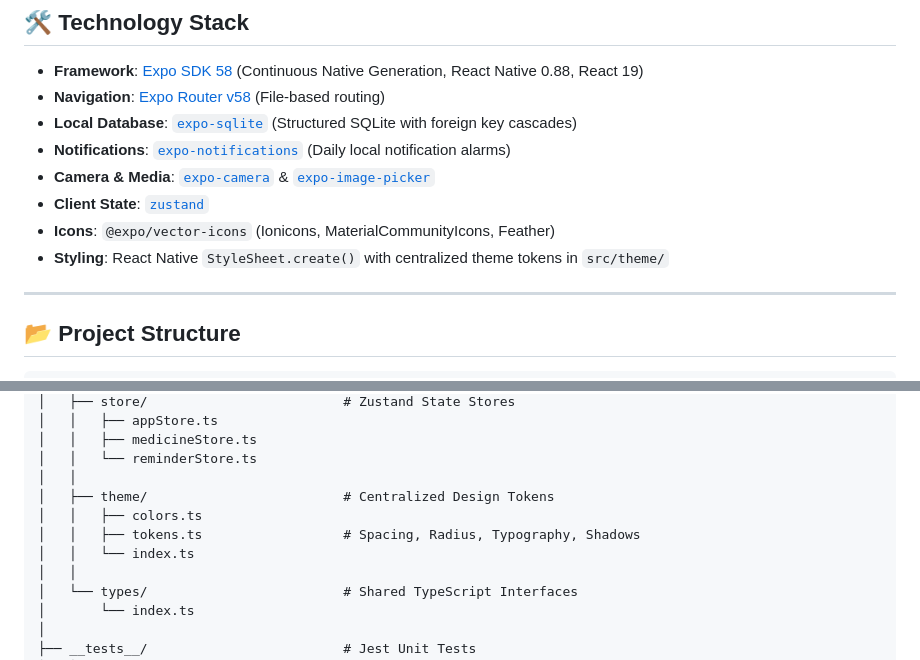
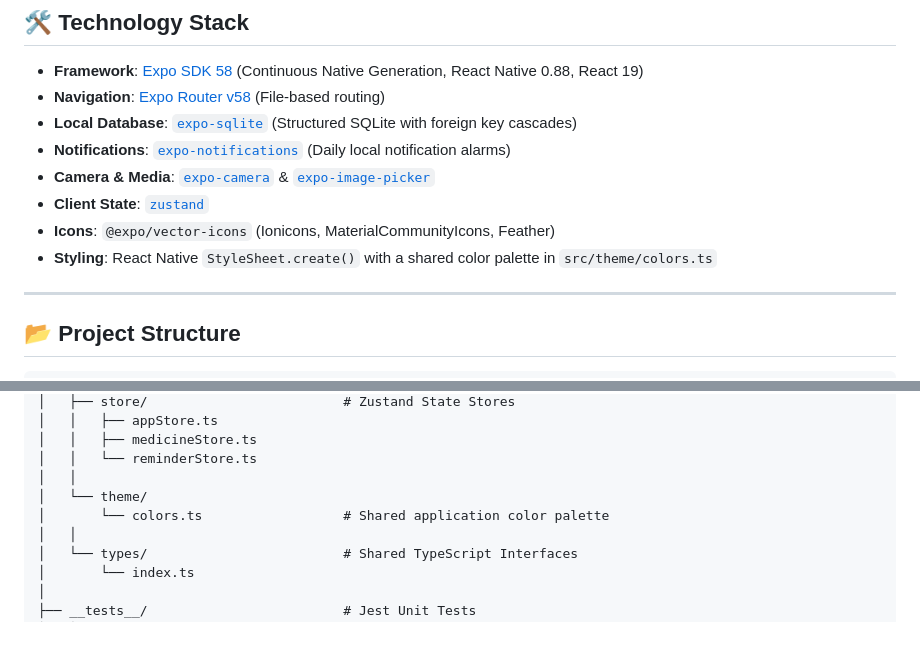
Before and after one commit to MandipKumarKanu/healthmate, a Markdown page: README.md, 2 parts joined by grey strips. Rendered like a GitHub page; blank space fills up the shorter version.

Commit message:
docs: align project structure with cleaned codebase

```diff
--- a/README.md
+++ b/README.md
@@ -64,7 +64,7 @@ The application faithfully reproduces the iOS-style reference design, offering a
 - **Camera & Media**: [`expo-camera`](https://docs.expo.dev/versions/latest/sdk/camera/) & [`expo-image-picker`](https://docs.expo.dev/versions/latest/sdk/image-picker/)
 - **Client State**: [`zustand`](https://github.com/pmndrs/zustand)
 - **Icons**: `@expo/vector-icons` (Ionicons, MaterialCommunityIcons, Feather)
-- **Styling**: React Native `StyleSheet.create()` with centralized theme tokens in `src/theme/`
+- **Styling**: React Native `StyleSheet.create()` with a shared color palette in `src/theme/colors.ts`
 
 ---
 
@@ -131,10 +131,8 @@ healthmate/
 │   │   ├── medicineStore.ts
 │   │   └── reminderStore.ts
 │   │
-│   ├── theme/                         # Centralized Design Tokens
-│   │   ├── colors.ts
-│   │   ├── tokens.ts                  # Spacing, Radius, Typography, Shadows
-│   │   └── index.ts
+│   └── theme/
+│       └── colors.ts                  # Shared application color palette
 │   │
 │   └── types/                         # Shared TypeScript Interfaces
 │       └── index.ts
```
